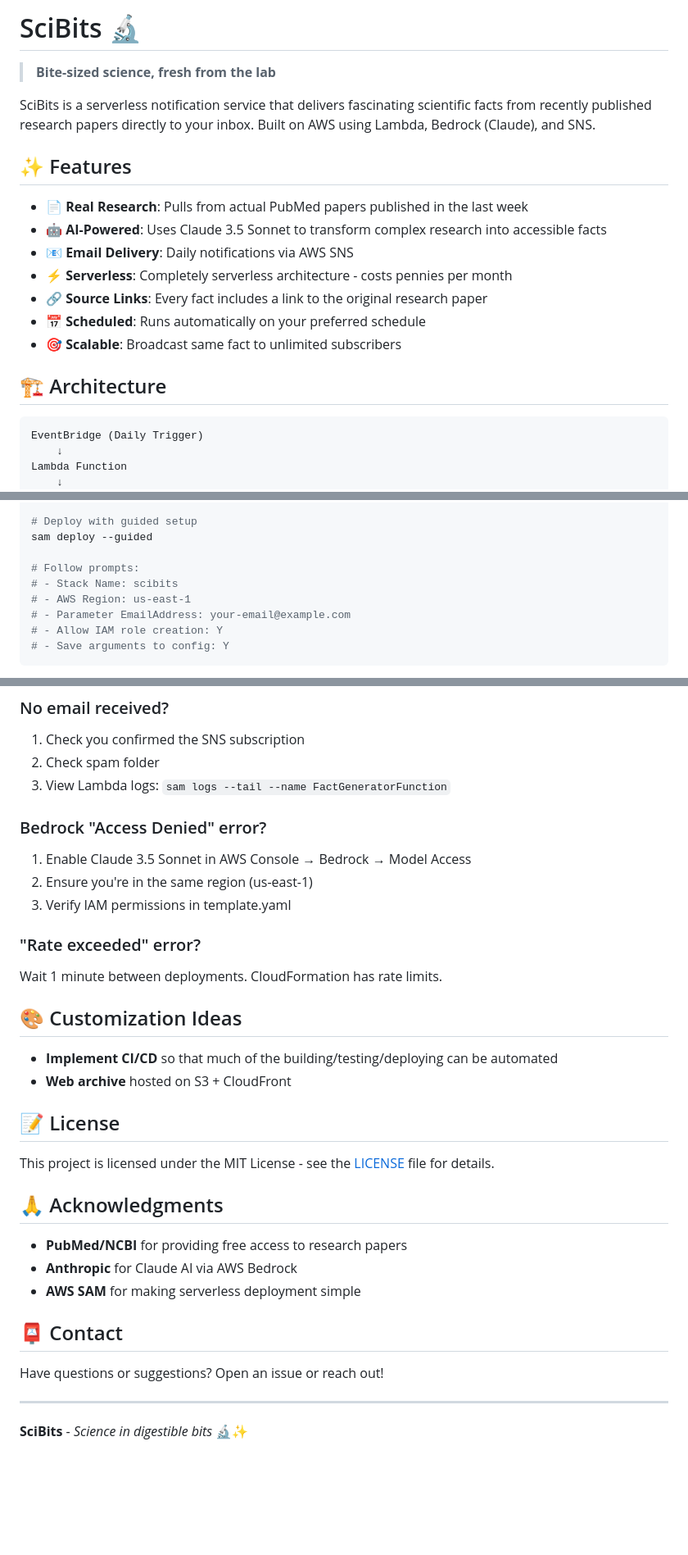
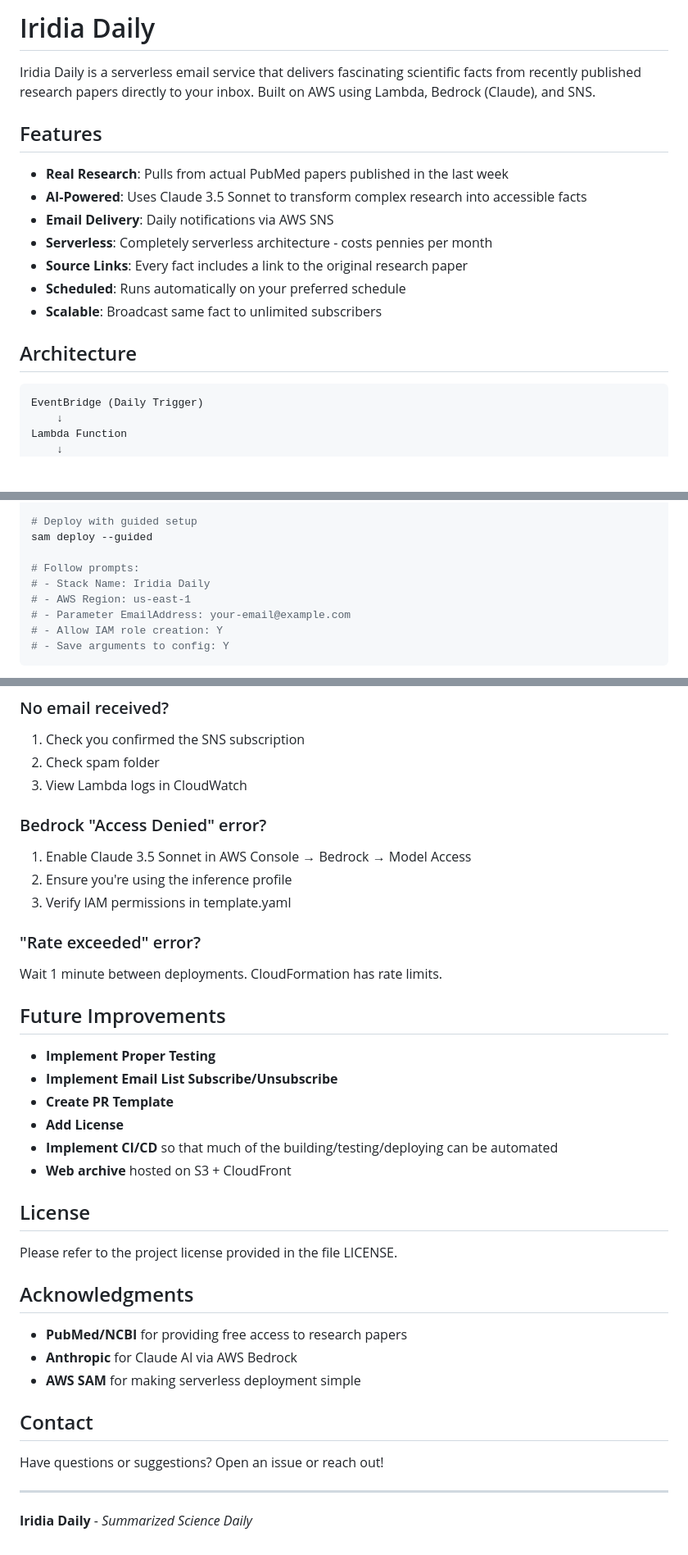
Before and after one commit to erhardt-ren/iridia-daily-service, a Markdown page: README.md, 3 parts joined by grey strips. Shown at 82% size. Drawn GitHub-style; blank space fills up the shorter version.

````diff
--- a/README.md
+++ b/README.md
@@ -1,20 +1,18 @@
-# SciBits 🔬
+# Iridia Daily
 
-> **Bite-sized science, fresh from the lab**
+Iridia Daily is a serverless email service that delivers fascinating scientific facts from recently published research papers directly to your inbox. Built on AWS using Lambda, Bedrock (Claude), and SNS.
 
-SciBits is a serverless notification service that delivers fascinating scientific facts from recently published research papers directly to your inbox. Built on AWS using Lambda, Bedrock (Claude), and SNS.
+## Features
 
-## ✨ Features
+- **Real Research**: Pulls from actual PubMed papers published in the last week
+- **AI-Powered**: Uses Claude 3.5 Sonnet to transform complex research into accessible facts
+- **Email Delivery**: Daily notifications via AWS SNS
+- **Serverless**: Completely serverless architecture - costs pennies per month
+- **Source Links**: Every fact includes a link to the original research paper
+- **Scheduled**: Runs automatically on your preferred schedule
+- **Scalable**: Broadcast same fact to unlimited subscribers
 
-- 📄 **Real Research**: Pulls from actual PubMed papers published in the last week
-- 🤖 **AI-Powered**: Uses Claude 3.5 Sonnet to transform complex research into accessible facts
-- 📧 **Email Delivery**: Daily notifications via AWS SNS
-- ⚡ **Serverless**: Completely serverless architecture - costs pennies per month
-- 🔗 **Source Links**: Every fact includes a link to the original research paper
-- 📅 **Scheduled**: Runs automatically on your preferred schedule
-- 🎯 **Scalable**: Broadcast same fact to unlimited subscribers
-
-## 🏗️ Architecture
+## Architecture
 
 ```
 EventBridge (Daily Trigger)
@@ -76,7 +66,7 @@ sam build
 sam deploy --guided
 
 # Follow prompts:
-# - Stack Name: scibits
+# - Stack Name: Iridia Daily
 # - AWS Region: us-east-1
 # - Parameter EmailAddress: your-email@example.com
 # - Allow IAM role creation: Y
@@ -191,35 +142,38 @@ sam logs --name FactGeneratorFunction --start-time '10min ago'
 ### No email received?
 1. Check you confirmed the SNS subscription
 2. Check spam folder
-3. View Lambda logs: `sam logs --tail --name FactGeneratorFunction`
+3. View Lambda logs in CloudWatch
 
 ### Bedrock "Access Denied" error?
 1. Enable Claude 3.5 Sonnet in AWS Console → Bedrock → Model Access
-2. Ensure you're in the same region (us-east-1)
+2. Ensure you're using the inference profile
 3. Verify IAM permissions in template.yaml
 
 ### "Rate exceeded" error?
 Wait 1 minute between deployments. CloudFormation has rate limits.
 
-## 🎨 Customization Ideas
-
+## Future Improvements
+- **Implement Proper Testing**
+- **Implement Email List Subscribe/Unsubscribe**
+- **Create PR Template**
+- **Add License**
 - **Implement CI/CD** so that much of the building/testing/deploying can be automated
 - **Web archive** hosted on S3 + CloudFront
 
-## 📝 License
+## License
 
-This project is licensed under the MIT License - see the [LICENSE](LICENSE) file for details.
+Please refer to the project license provided in the file LICENSE.
 
-## 🙏 Acknowledgments
+## Acknowledgments
 
 - **PubMed/NCBI** for providing free access to research papers
 - **Anthropic** for Claude AI via AWS Bedrock
 - **AWS SAM** for making serverless deployment simple
 
-## 📮 Contact
+## Contact
 
 Have questions or suggestions? Open an issue or reach out!
 
 ---
 
-**SciBits** - *Science in digestible bits* 🔬✨
+**Iridia Daily** - *Summarized Science Daily*
````
Also changed, not shown: other parts of README.md (+11 -58 lines).
